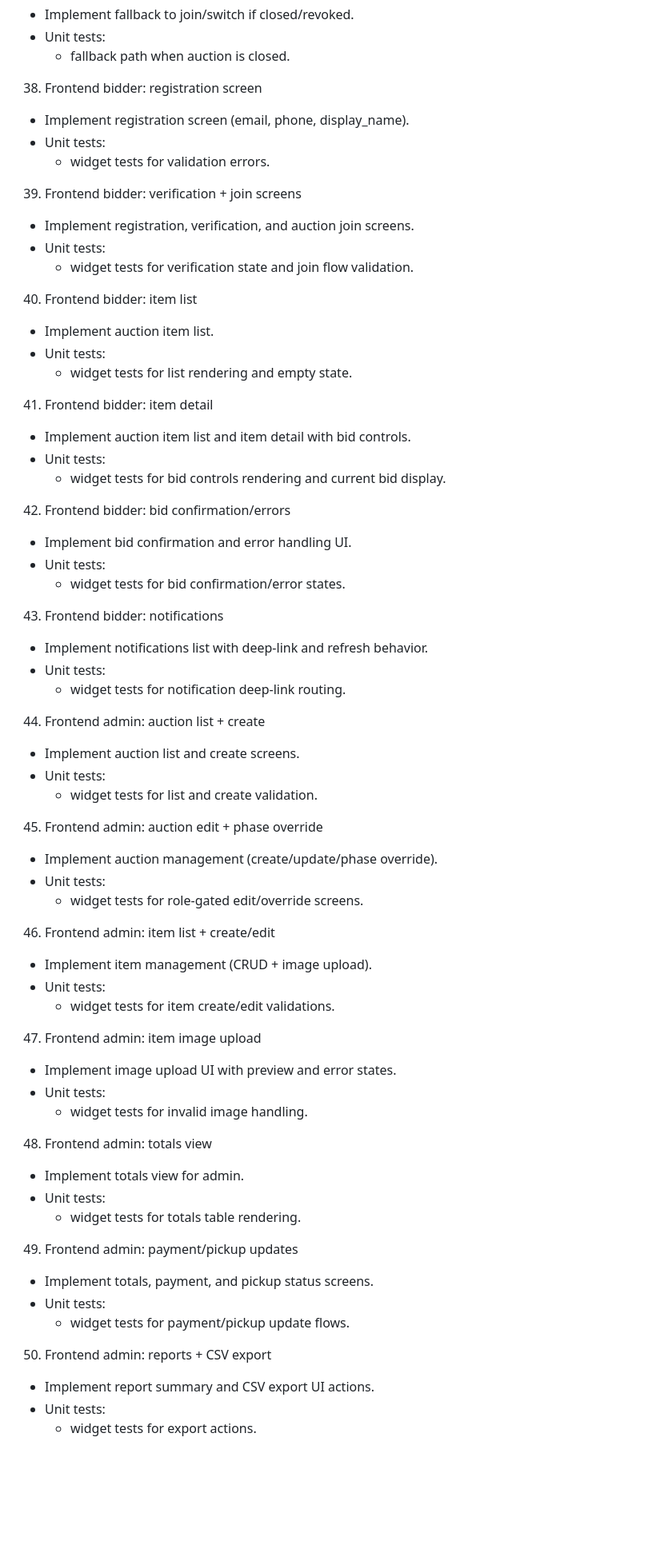
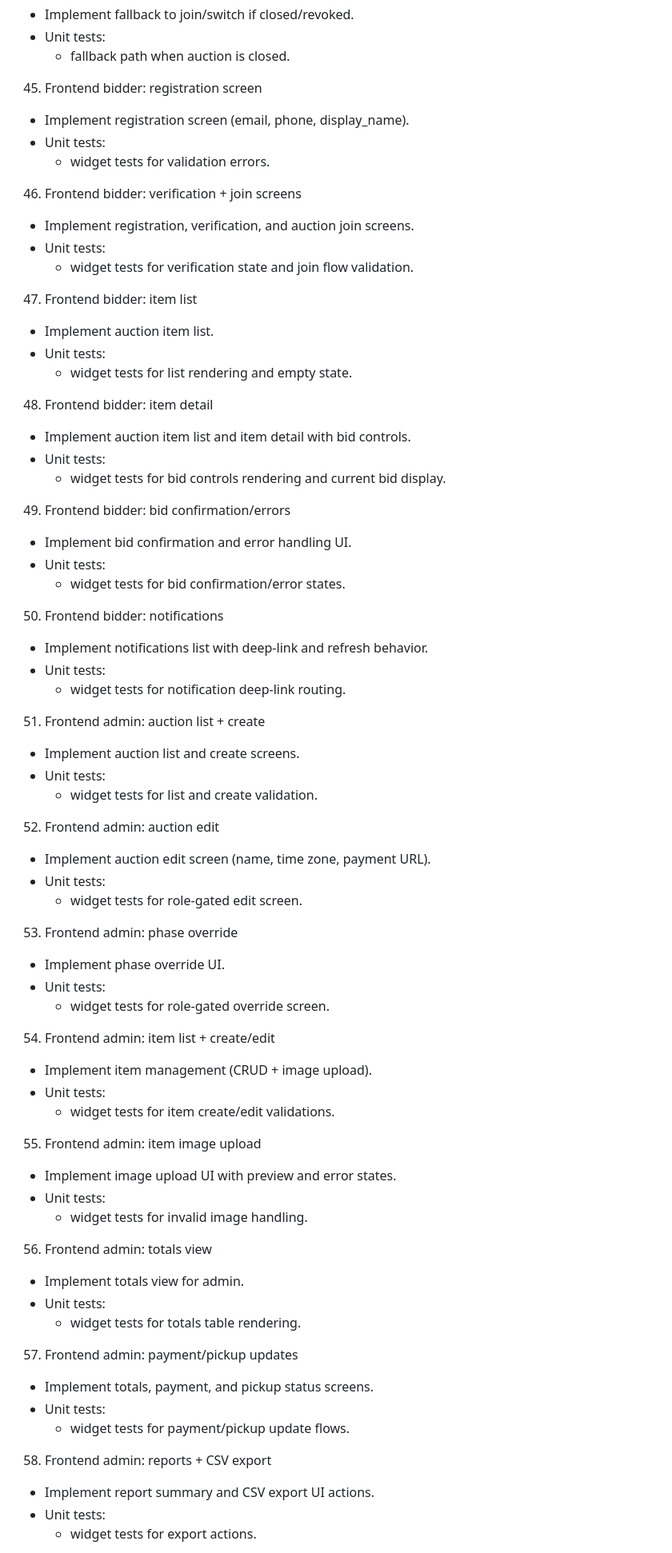
Before and after one commit to kaychoro/tecs-auction, a Markdown page: agents/notes/implementation_task_list.md, the part around one of its changes. Shown at 80% size. GitHub-like rendering; blank space fills up the shorter version.

```diff
--- a/agents/notes/implementation_task_list.md
+++ b/agents/notes/implementation_task_list.md
@@ -205,67 +238,72 @@ This list is ordered by dependency and execution sequence. Each task includes re
    - Unit tests:
      - fallback path when auction is closed.
 
-38) Frontend bidder: registration screen
+45) Frontend bidder: registration screen
    - Implement registration screen (email, phone, display_name).
    - Unit tests:
      - widget tests for validation errors.
 
-39) Frontend bidder: verification + join screens
+46) Frontend bidder: verification + join screens
    - Implement registration, verification, and auction join screens.
    - Unit tests:
      - widget tests for verification state and join flow validation.
 
-40) Frontend bidder: item list
+47) Frontend bidder: item list
    - Implement auction item list.
    - Unit tests:
      - widget tests for list rendering and empty state.
 
-41) Frontend bidder: item detail
+48) Frontend bidder: item detail
    - Implement auction item list and item detail with bid controls.
    - Unit tests:
      - widget tests for bid controls rendering and current bid display.
 
-42) Frontend bidder: bid confirmation/errors
+49) Frontend bidder: bid confirmation/errors
    - Implement bid confirmation and error handling UI.
    - Unit tests:
      - widget tests for bid confirmation/error states.
 
-43) Frontend bidder: notifications
+50) Frontend bidder: notifications
    - Implement notifications list with deep-link and refresh behavior.
    - Unit tests:
      - widget tests for notification deep-link routing.
 
-44) Frontend admin: auction list + create
+51) Frontend admin: auction list + create
    - Implement auction list and create screens.
    - Unit tests:
      - widget tests for list and create validation.
 
-45) Frontend admin: auction edit + phase override
-   - Implement auction management (create/update/phase override).
+52) Frontend admin: auction edit
+   - Implement auction edit screen (name, time zone, payment URL).
    - Unit tests:
-     - widget tests for role-gated edit/override screens.
+     - widget tests for role-gated edit screen.
 
-46) Frontend admin: item list + create/edit
+53) Frontend admin: phase override
+   - Implement phase override UI.
+   - Unit tests:
+     - widget tests for role-gated override screen.
+
+54) Frontend admin: item list + create/edit
    - Implement item management (CRUD + image upload).
    - Unit tests:
      - widget tests for item create/edit validations.
 
-47) Frontend admin: item image upload
+55) Frontend admin: item image upload
    - Implement image upload UI with preview and error states.
    - Unit tests:
      - widget tests for invalid image handling.
 
-48) Frontend admin: totals view
+56) Frontend admin: totals view
    - Implement totals view for admin.
    - Unit tests:
      - widget tests for totals table rendering.
 
-49) Frontend admin: payment/pickup updates
+57) Frontend admin: payment/pickup updates
    - Implement totals, payment, and pickup status screens.
    - Unit tests:
      - widget tests for payment/pickup update flows.
 
-50) Frontend admin: reports + CSV export
+58) Frontend admin: reports + CSV export
    - Implement report summary and CSV export UI actions.
    - Unit tests:
      - widget tests for export actions.
```
Also changed, not shown: other parts of agents/notes/implementation_task_list.md (+80 -47 lines).
